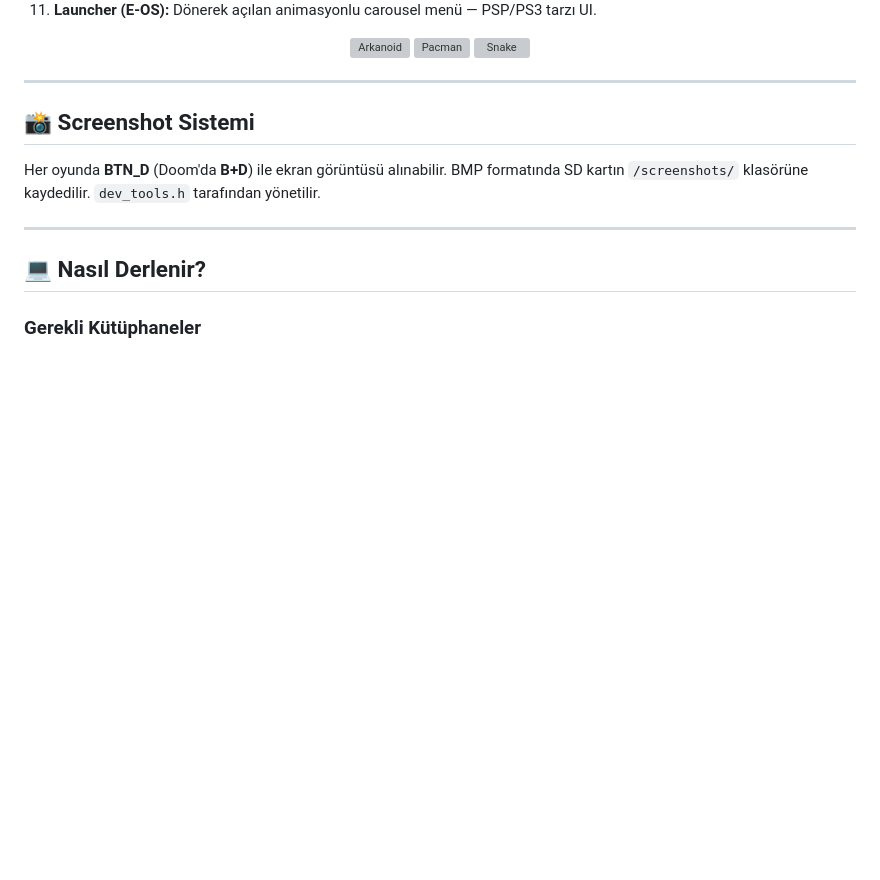
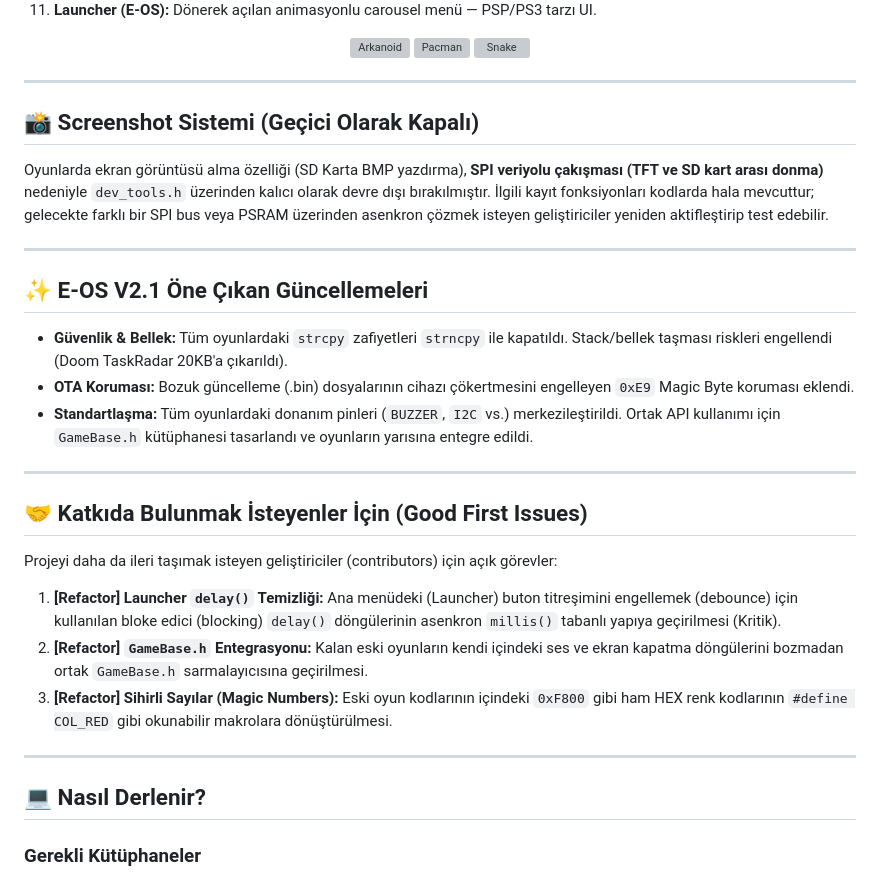
Before and after one commit to emir173/esp32-console, a Markdown page: README.md, the part around the change. Rendered like a GitHub page; blank space fills up the shorter version; grey boxes are pictures that could not be loaded.

```diff
--- a/README.md
+++ b/README.md
@@ -69,8 +69,23 @@ Oyunlar basit birer port değildir; bu cihazın çözünürlüğü ve işlemcisi
 
 ---
 
-## 📸 Screenshot Sistemi
-Her oyunda **BTN_D** (Doom'da **B+D**) ile ekran görüntüsü alınabilir. BMP formatında SD kartın `/screenshots/` klasörüne kaydedilir. `dev_tools.h` tarafından yönetilir.
+## 📸 Screenshot Sistemi (Geçici Olarak Kapalı)
+Oyunlarda ekran görüntüsü alma özelliği (SD Karta BMP yazdırma), **SPI veriyolu çakışması (TFT ve SD kart arası donma)** nedeniyle `dev_tools.h` üzerinden kalıcı olarak devre dışı bırakılmıştır. İlgili kayıt fonksiyonları kodlarda hala mevcuttur; gelecekte farklı bir SPI bus veya PSRAM üzerinden asenkron çözmek isteyen geliştiriciler yeniden aktifleştirip test edebilir.
+
+---
+
+## ✨ E-OS V2.1 Öne Çıkan Güncellemeleri
+- **Güvenlik & Bellek:** Tüm oyunlardaki `strcpy` zafiyetleri `strncpy` ile kapatıldı. Stack/bellek taşması riskleri engellendi (Doom TaskRadar 20KB'a çıkarıldı).
+- **OTA Koruması:** Bozuk güncelleme (.bin) dosyalarının cihazı çökertmesini engelleyen `0xE9` Magic Byte koruması eklendi.
+- **Standartlaşma:** Tüm oyunlardaki donanım pinleri (`BUZZER`, `I2C` vs.) merkezileştirildi. Ortak API kullanımı için `GameBase.h` kütüphanesi tasarlandı ve oyunların yarısına entegre edildi.
+
+---
+
+## 🤝 Katkıda Bulunmak İsteyenler İçin (Good First Issues)
+Projeyi daha da ileri taşımak isteyen geliştiriciler (contributors) için açık görevler:
+1. **[Refactor] Launcher `delay()` Temizliği:** Ana menüdeki (Launcher) buton titreşimini engellemek (debounce) için kullanılan bloke edici (blocking) `delay()` döngülerinin asenkron `millis()` tabanlı yapıya geçirilmesi (Kritik).
+2. **[Refactor] `GameBase.h` Entegrasyonu:** Kalan eski oyunların kendi içindeki ses ve ekran kapatma döngülerini bozmadan ortak `GameBase.h` sarmalayıcısına geçirilmesi.
+3. **[Refactor] Sihirli Sayılar (Magic Numbers):** Eski oyun kodlarının içindeki `0xF800` gibi ham HEX renk kodlarının `#define COL_RED` gibi okunabilir makrolara dönüştürülmesi.
 
 ---
 
```
